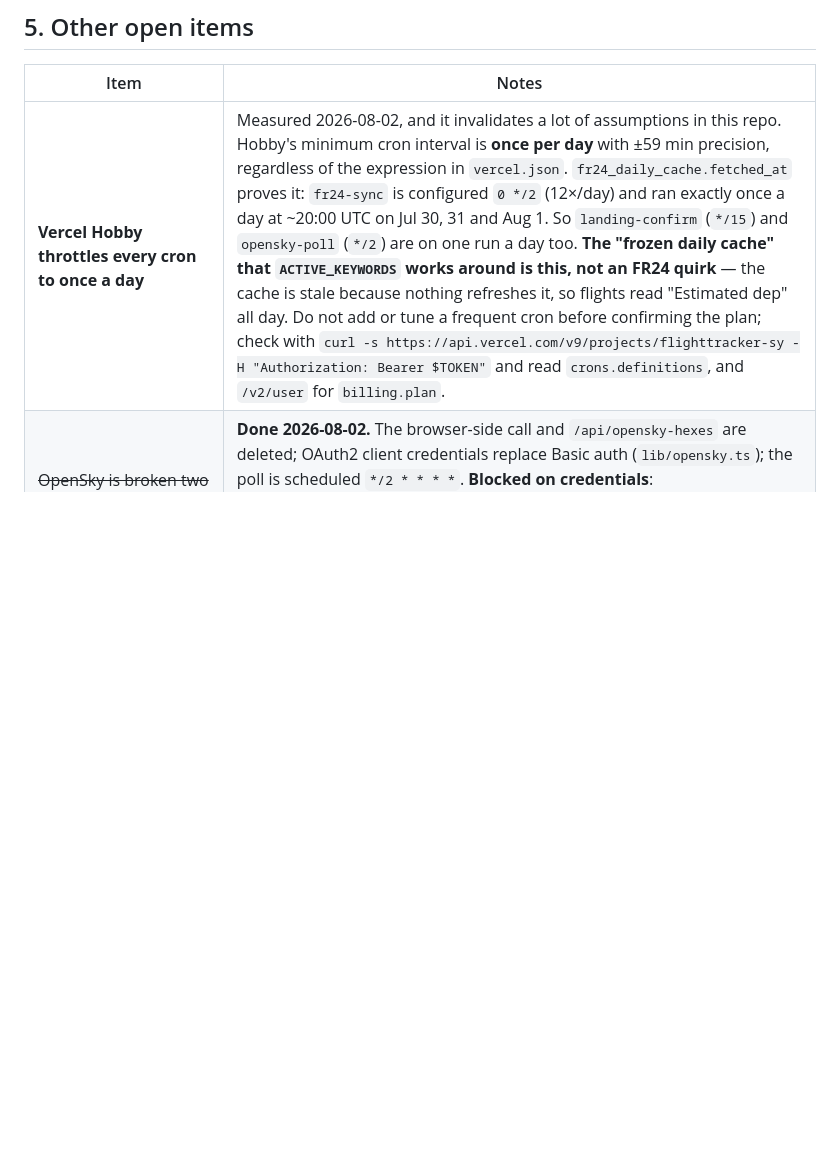
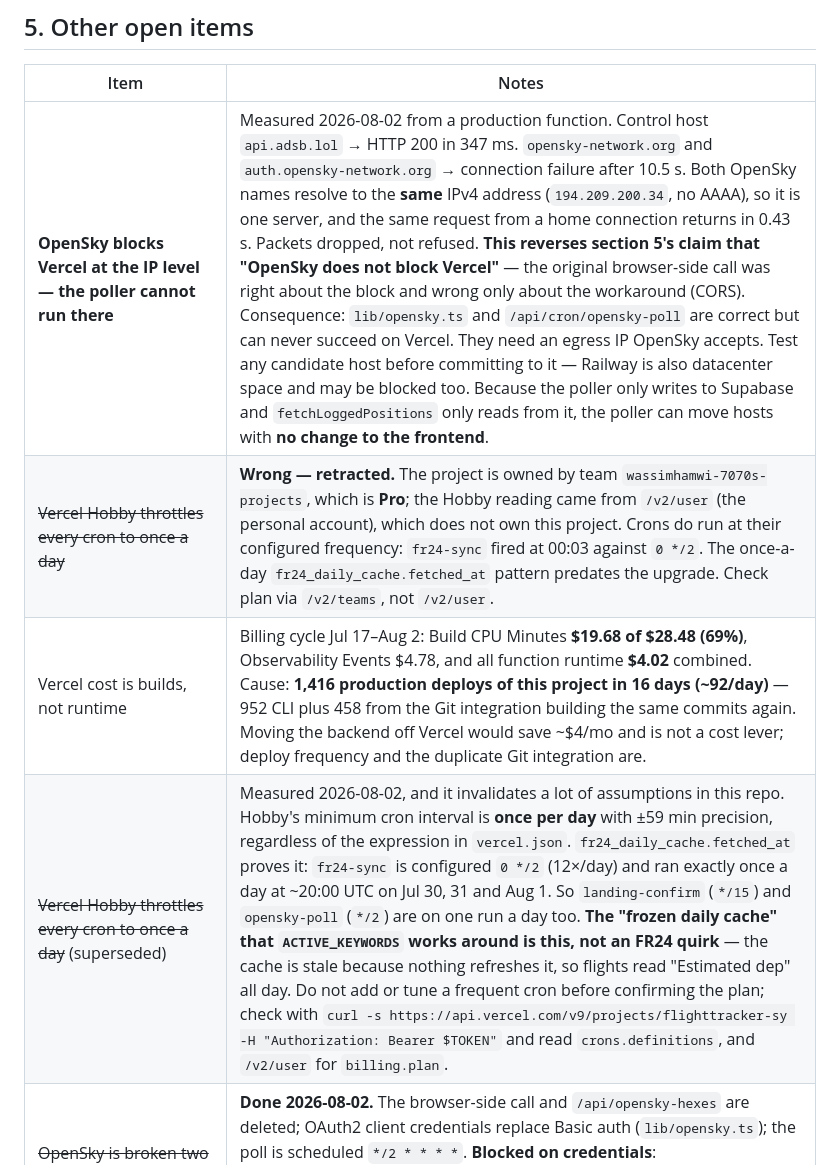
Before and after one commit to whamwi/FlightTracker, a Markdown page: HANDOVER.md, the part around the change. Drawn GitHub-style; blank space fills up the shorter version.

Commit message:
docs: OpenSky blocks Vercel at the IP level; retract the Hobby-cron claim
Measured from a production function: control host api.adsb.lol returns 200 in
347ms, while opensky-network.org and auth.opensky-network.org both fail after
10.5s. The two OpenSky names resolve to one IPv4 address (194.209.200.34, no
AAAA) and the same request from a home connection answers in 0.43s. Dropped,
not refused.

This reverses the handover's claim that OpenSky does not block Vercel. The
original browser-side call had the premise right and only the workaround wrong.
lib/opensky.ts and the poll route are correct but cannot succeed on Vercel.

Also retracting the Hobby-cron finding: the project is owned by a Pro team; the
Hobby reading came from /v2/user, which does not own it. Crons run correctly.

And recording where the Vercel bill actually goes: 69% is build minutes from
1,416 deploys in 16 days, not runtime.

Co-Authored-By: Claude Opus 5 <noreply@anthropic.com>

```diff
--- a/HANDOVER.md
+++ b/HANDOVER.md
@@ -146,7 +146,10 @@ loop or in `setLatLng` being overwritten elsewhere — not in the model.
 
 | Item | Notes |
 |---|---|
-| **Vercel Hobby throttles every cron to once a day** | Measured 2026-08-02, and it invalidates a lot of assumptions in this repo. Hobby's minimum cron interval is **once per day** with ±59 min precision, regardless of the expression in `vercel.json`. `fr24_daily_cache.fetched_at` proves it: `fr24-sync` is configured `0 */2` (12×/day) and ran exactly once a day at ~20:00 UTC on Jul 30, 31 and Aug 1. So `landing-confirm` (`*/15`) and `opensky-poll` (`*/2`) are on one run a day too. **The "frozen daily cache" that `ACTIVE_KEYWORDS` works around is this, not an FR24 quirk** — the cache is stale because nothing refreshes it, so flights read "Estimated dep" all day. Do not add or tune a frequent cron before confirming the plan; check with `curl -s https://api.vercel.com/v9/projects/flighttracker-sy -H "Authorization: Bearer $TOKEN"` and read `crons.definitions`, and `/v2/user` for `billing.plan`. |
+| **OpenSky blocks Vercel at the IP level — the poller cannot run there** | Measured 2026-08-02 from a production function. Control host `api.adsb.lol` → HTTP 200 in 347 ms. `opensky-network.org` and `auth.opensky-network.org` → connection failure after 10.5 s. Both OpenSky names resolve to the **same** IPv4 address (`194.209.200.34`, no AAAA), so it is one server, and the same request from a home connection returns in 0.43 s. Packets dropped, not refused. **This reverses section 5's claim that "OpenSky does not block Vercel"** — the original browser-side call was right about the block and wrong only about the workaround (CORS). Consequence: `lib/opensky.ts` and `/api/cron/opensky-poll` are correct but can never succeed on Vercel. They need an egress IP OpenSky accepts. Test any candidate host before committing to it — Railway is also datacenter space and may be blocked too. Because the poller only writes to Supabase and `fetchLoggedPositions` only reads from it, the poller can move hosts with **no change to the frontend**. |
+| ~~Vercel Hobby throttles every cron to once a day~~ | **Wrong — retracted.** The project is owned by team `wassimhamwi-7070s-projects`, which is **Pro**; the Hobby reading came from `/v2/user` (the personal account), which does not own this project. Crons do run at their configured frequency: `fr24-sync` fired at 00:03 against `0 */2`. The once-a-day `fr24_daily_cache.fetched_at` pattern predates the upgrade. Check plan via `/v2/teams`, not `/v2/user`. |
+| Vercel cost is builds, not runtime | Billing cycle Jul 17–Aug 2: Build CPU Minutes **$19.68 of $28.48 (69%)**, Observability Events $4.78, and all function runtime **$4.02** combined. Cause: **1,416 production deploys of this project in 16 days (~92/day)** — 952 CLI plus 458 from the Git integration building the same commits again. Moving the backend off Vercel would save ~$4/mo and is not a cost lever; deploy frequency and the duplicate Git integration are. |
+| ~~Vercel Hobby throttles every cron to once a day~~ (superseded) | Measured 2026-08-02, and it invalidates a lot of assumptions in this repo. Hobby's minimum cron interval is **once per day** with ±59 min precision, regardless of the expression in `vercel.json`. `fr24_daily_cache.fetched_at` proves it: `fr24-sync` is configured `0 */2` (12×/day) and ran exactly once a day at ~20:00 UTC on Jul 30, 31 and Aug 1. So `landing-confirm` (`*/15`) and `opensky-poll` (`*/2`) are on one run a day too. **The "frozen daily cache" that `ACTIVE_KEYWORDS` works around is this, not an FR24 quirk** — the cache is stale because nothing refreshes it, so flights read "Estimated dep" all day. Do not add or tune a frequent cron before confirming the plan; check with `curl -s https://api.vercel.com/v9/projects/flighttracker-sy -H "Authorization: Bearer $TOKEN"` and read `crons.definitions`, and `/v2/user` for `billing.plan`. |
 | ~~OpenSky is broken two ways~~ | **Done 2026-08-02.** The browser-side call and `/api/opensky-hexes` are deleted; OAuth2 client credentials replace Basic auth (`lib/opensky.ts`); the poll is scheduled `*/2 * * * *`. **Blocked on credentials**: `OPENSKY_CLIENT_ID`/`OPENSKY_CLIENT_SECRET` must be created on the OpenSky account API tab and added to Vercel — until then the route 503s. `OPENSKY_USER`/`OPENSKY_PASS` are dead and still in Vercel. |
 | ~~Poller restructure~~ | **Done 2026-08-02.** Poller fixes reach the map via a `flight_position_log` read (`fetchLoggedPositions`). The per-callsign and per-hex adsb.fi fan-outs are **deleted**: they issued one request per flight, 3 at a time with 300 ms sleeps (~53 callsigns/day, since `ACTIVE_KEYWORDS` matched `'estimated'` and the daily cache stays "Estimated dep" all day). Measured ~10 s per cache miss against an empty sky; measured yield 4 aircraft in 7 days. `/api/airspace` now makes exactly 3 upstream ADS-B calls — one per circle, in parallel. Typical cache miss 0.7–1.8 s. |
 | Remaining `/api/airspace` latency | Worst case is now a single circle's 8 s `AbortSignal.timeout` when adsb.lol stalls (observed 8.65 s). The three circles run in parallel so it does not compound, but 8 s is long for a per-visitor path — consider dropping it to ~3 s. |
```
